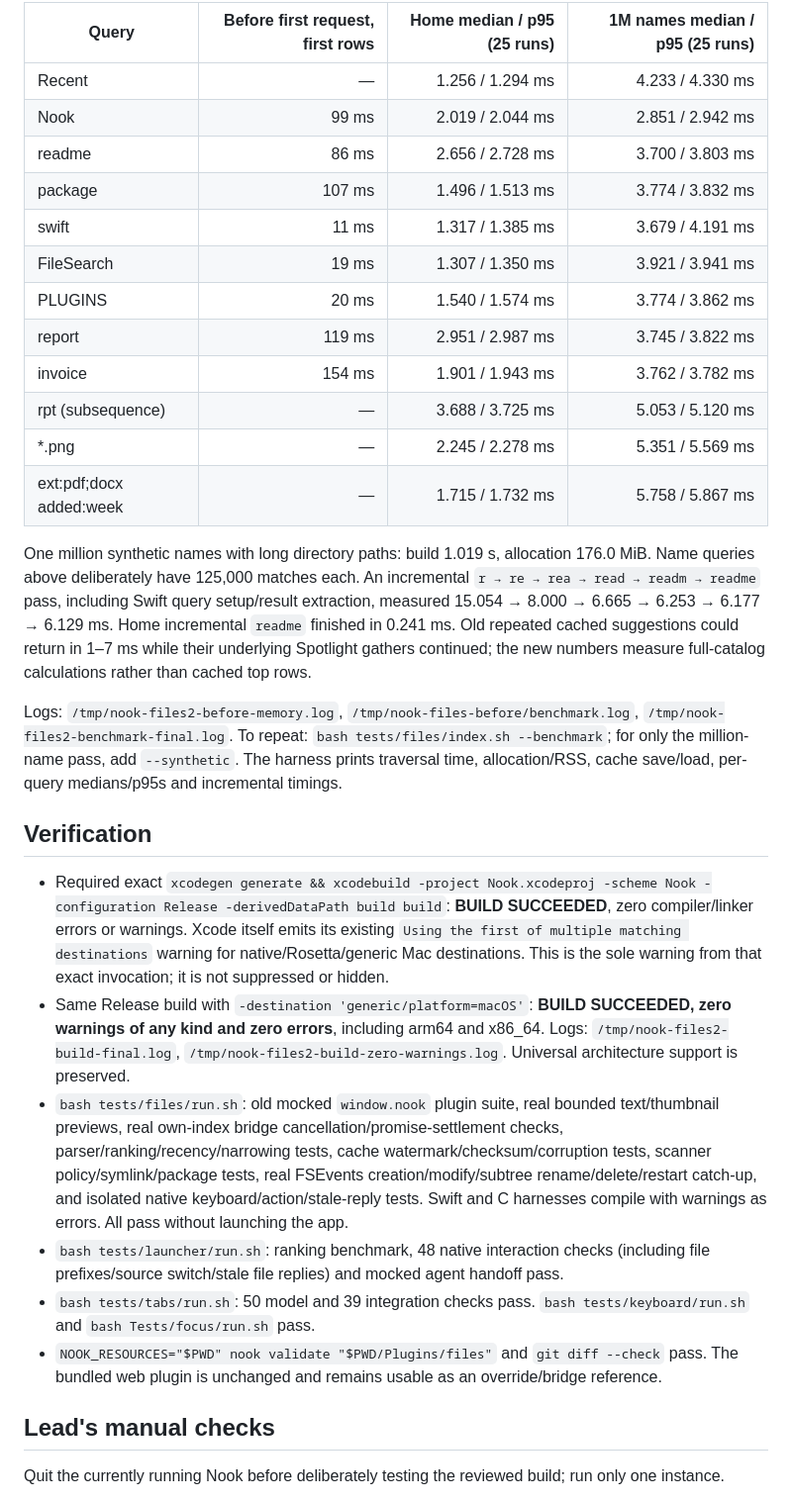
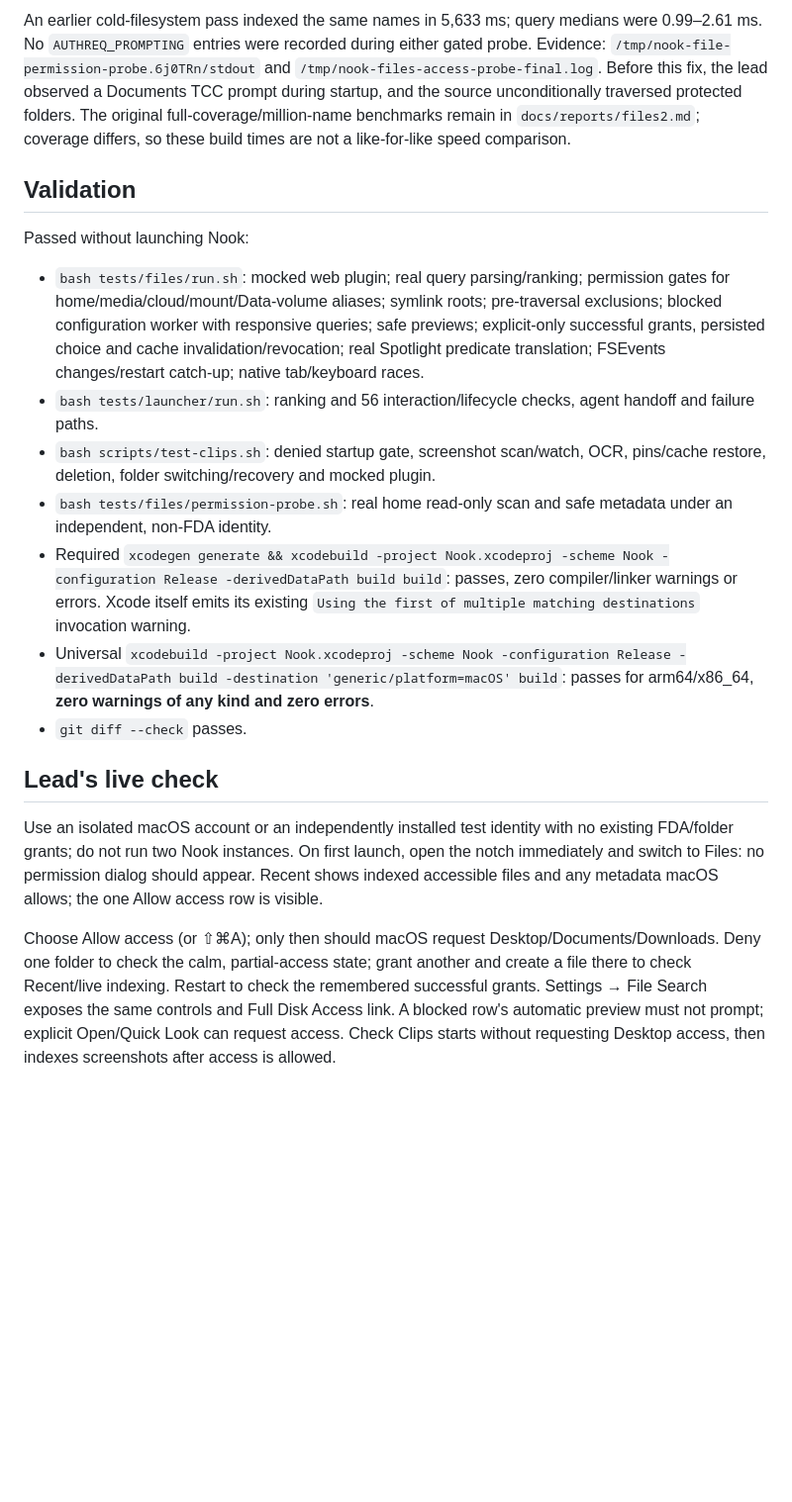
Before and after one commit to YusufLisawi/nook, a Markdown page: docs/reports/files2.md, the part around one of its changes. Shown at 99% size. Rendered like a GitHub page; blank space fills up the shorter version.

```diff
--- a/docs/reports/files2.md
+++ b/docs/reports/files2.md
@@ -33,33 +33,21 @@ Memory is an explicit tradeoff: the old helper delegates indexing/memory to Spot
 
-| Query | Before first request, first rows | Home median / p95 (25 runs) | 1M names median / p95 (25 runs) |
-|---|---:|---:|---:|
-| Recent | — | 1.256 / 1.294 ms | 4.233 / 4.330 ms |
-| Nook | 99 ms | 2.019 / 2.044 ms | 2.851 / 2.942 ms |
-| readme | 86 ms | 2.656 / 2.728 ms | 3.700 / 3.803 ms |
-| package | 107 ms | 1.496 / 1.513 ms | 3.774 / 3.832 ms |
-| swift | 11 ms | 1.317 / 1.385 ms | 3.679 / 4.191 ms |
-| FileSearch | 19 ms | 1.307 / 1.350 ms | 3.921 / 3.941 ms |
-| PLUGINS | 20 ms | 1.540 / 1.574 ms | 3.774 / 3.862 ms |
-| report | 119 ms | 2.951 / 2.987 ms | 3.745 / 3.822 ms |
-| invoice | 154 ms | 1.901 / 1.943 ms | 3.762 / 3.782 ms |
-| rpt (subsequence) | — | 3.688 / 3.725 ms | 5.053 / 5.120 ms |
-| *.png | — | 2.245 / 2.278 ms | 5.351 / 5.569 ms |
-| ext:pdf;docx added:week | — | 1.715 / 1.732 ms | 5.758 / 5.867 ms |
+An earlier cold-filesystem pass indexed the same names in 5,633 ms; query medians were 0.99–2.61 ms. No `AUTHREQ_PROMPTING` entries were recorded during either gated probe. Evidence: `/tmp/nook-file-permission-probe.6j0TRn/stdout` and `/tmp/nook-files-access-probe-final.log`. Before this fix, the lead observed a Documents TCC prompt during startup, and the source unconditionally traversed protected folders. The original full-coverage/million-name benchmarks remain in `docs/reports/files2.md`; coverage differs, so these build times are not a like-for-like speed comparison.
 
-One million synthetic names with long directory paths: build 1.019 s, allocation 176.0 MiB. Name queries above deliberately have 125,000 matches each. An incremental `r → re → rea → read → readm → readme` pass, including Swift query setup/result extraction, measured 15.054 → 8.000 → 6.665 → 6.253 → 6.177 → 6.129 ms. Home incremental `readme` finished in 0.241 ms. Old repeated cached suggestions could return in 1–7 ms while their underlying Spotlight gathers continued; the new numbers measure full-catalog calculations rather than cached top rows.
+## Validation
 
-Logs: `/tmp/nook-files2-before-memory.log`, `/tmp/nook-files-before/benchmark.log`, `/tmp/nook-files2-benchmark-final.log`. To repeat: `bash tests/files/index.sh --benchmark`; for only the million-name pass, add `--synthetic`. The harness prints traversal time, allocation/RSS, cache save/load, per-query medians/p95s and incremental timings.
+Passed without launching Nook:
 
-## Verification
+- `bash tests/files/run.sh`: mocked web plugin; real query parsing/ranking; permission gates for home/media/cloud/mount/Data-volume aliases; symlink roots; pre-traversal exclusions; blocked configuration worker with responsive queries; safe previews; explicit-only successful grants, persisted choice and cache invalidation/revocation; real Spotlight predicate translation; FSEvents changes/restart catch-up; native tab/keyboard races.
+- `bash tests/launcher/run.sh`: ranking and 56 interaction/lifecycle checks, agent handoff and failure paths.
+- `bash scripts/test-clips.sh`: denied startup gate, screenshot scan/watch, OCR, pins/cache restore, deletion, folder switching/recovery and mocked plugin.
+- `bash tests/files/permission-probe.sh`: real home read-only scan and safe metadata under an independent, non-FDA identity.
+- Required `xcodegen generate && xcodebuild -project Nook.xcodeproj -scheme Nook -configuration Release -derivedDataPath build build`: passes, zero compiler/linker warnings or errors. Xcode itself emits its existing `Using the first of multiple matching destinations` invocation warning.
+- Universal `xcodebuild -project Nook.xcodeproj -scheme Nook -configuration Release -derivedDataPath build -destination 'generic/platform=macOS' build`: passes for arm64/x86_64, **zero warnings of any kind and zero errors**.
+- `git diff --check` passes.
 
-- Required exact `xcodegen generate && xcodebuild -project Nook.xcodeproj -scheme Nook -configuration Release -derivedDataPath build build`: **BUILD SUCCEEDED**, zero compiler/linker errors or warnings. Xcode itself emits its existing `Using the first of multiple matching destinations` warning for native/Rosetta/generic Mac destinations. This is the sole warning from that exact invocation; it is not suppressed or hidden.
-- Same Release build with `-destination 'generic/platform=macOS'`: **BUILD SUCCEEDED, zero warnings of any kind and zero errors**, including arm64 and x86_64. Logs: `/tmp/nook-files2-build-final.log`, `/tmp/nook-files2-build-zero-warnings.log`. Universal architecture support is preserved.
-- `bash tests/files/run.sh`: old mocked `window.nook` plugin suite, real bounded text/thumbnail previews, real own-index bridge cancellation/promise-settlement checks, parser/ranking/recency/narrowing tests, cache watermark/checksum/corruption tests, scanner policy/symlink/package tests, real FSEvents creation/modify/subtree rename/delete/restart catch-up, and isolated native keyboard/action/stale-reply tests. Swift and C harnesses compile with warnings as errors. All pass without launching the app.
-- `bash tests/launcher/run.sh`: ranking benchmark, 48 native interaction checks (including file prefixes/source switch/stale file replies) and mocked agent handoff pass.
-- `bash tests/tabs/run.sh`: 50 model and 39 integration checks pass. `bash tests/keyboard/run.sh` and `bash Tests/focus/run.sh` pass.
-- `NOOK_RESOURCES="$PWD" nook validate "$PWD/Plugins/files"` and `git diff --check` pass. The bundled web plugin is unchanged and remains usable as an override/bridge reference.
+## Lead's live check
 
-## Lead's manual checks
+Use an isolated macOS account or an independently installed test identity with no existing FDA/folder grants; do not run two Nook instances. On first launch, open the notch immediately and switch to Files: no permission dialog should appear. Recent shows indexed accessible files and any metadata macOS allows; the one Allow access row is visible.
 
-Quit the currently running Nook before deliberately testing the reviewed build; run only one instance.
+Choose Allow access (or ⇧⌘A); only then should macOS request Desktop/Documents/Downloads. Deny one folder to check the calm, partial-access state; grant another and create a file there to check Recent/live indexing. Restart to check the remembered successful grants. Settings → File Search exposes the same controls and Full Disk Access link. A blocked row's automatic preview must not prompt; explicit Open/Quick Look can request access. Check Clips starts without requesting Desktop access, then indexes screenshots after access is allowed.
 
```
Also changed, not shown: other parts of docs/reports/files2.md (+30 -42 lines), REPORT.md (deleted, +0 -64 lines).
